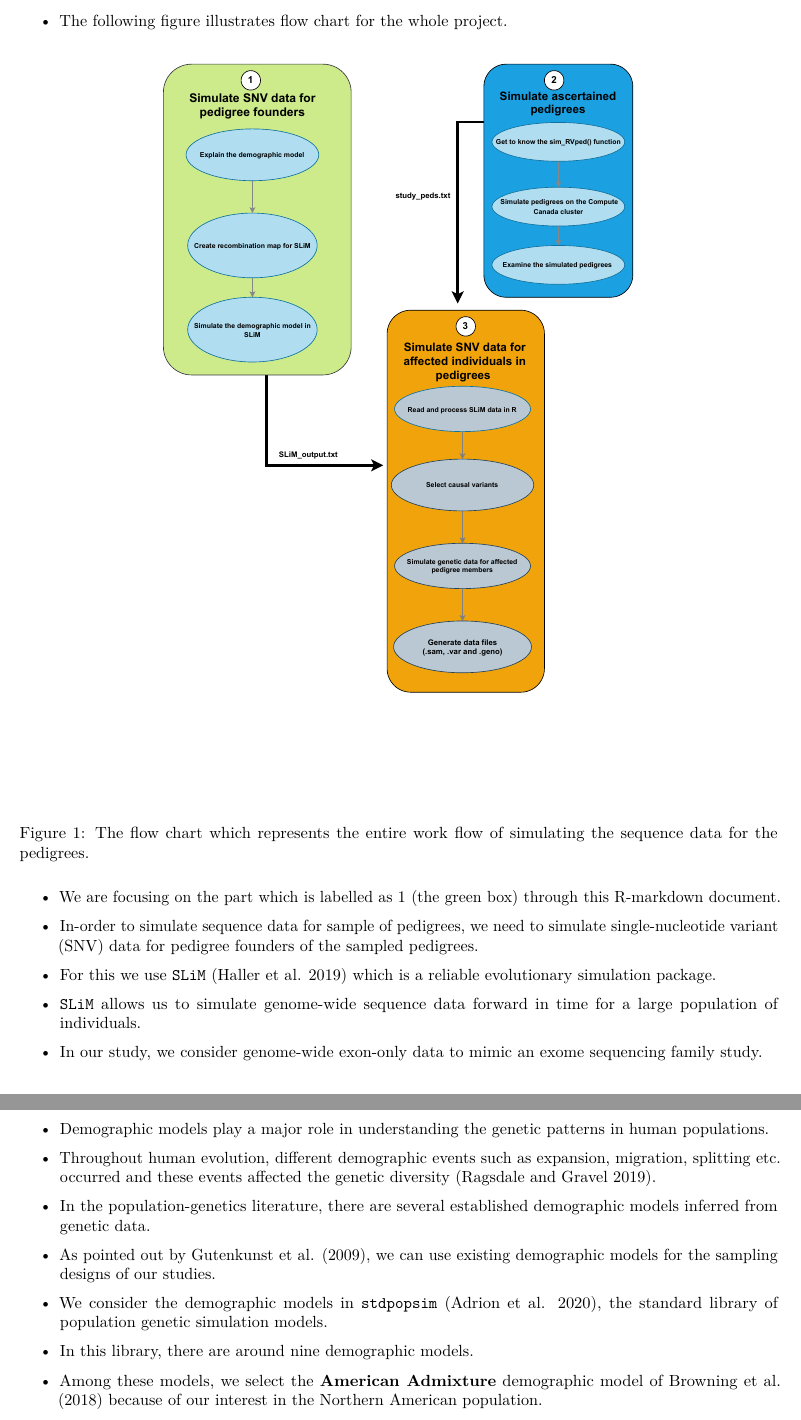
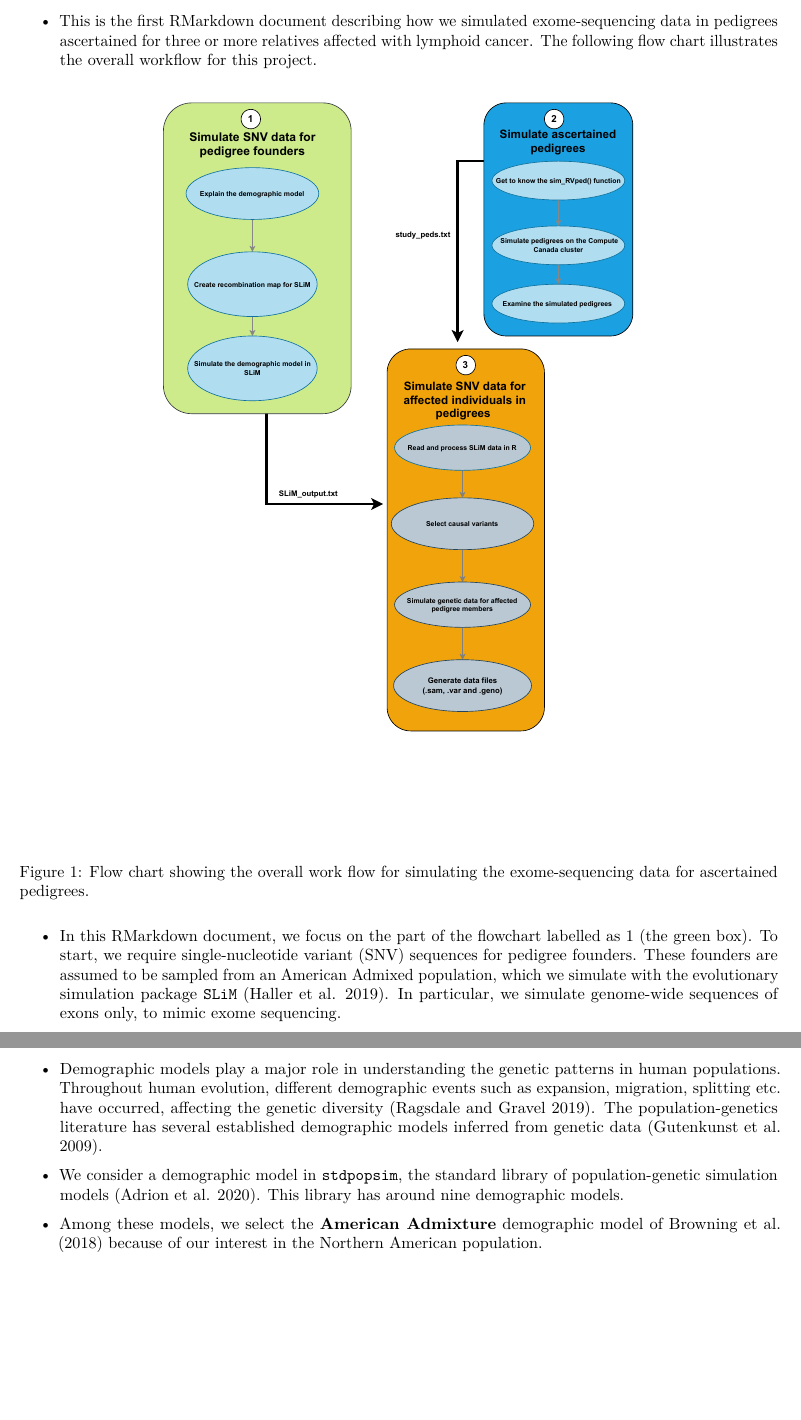
Before and after one commit to SFUStatgen/SeqFamStudy, an R Markdown document (SLiM/Supplementary Material_1A.Rmd): two parts of pages 2 and 3 of 17, joined at a grey line, cut at the place of the change, the shorter picture padded with empty space. Rendered offline with R 4.5, knitr and Pandoc, then LaTeX, with nearby package versions; some code elsewhere in the file could not run offline.

Commit message:
Update Supplementary Material_1A.Rmd

```diff
--- a/SLiM/Supplementary Material_1A.Rmd
+++ b/SLiM/Supplementary Material_1A.Rmd
@@ -33,16 +33,18 @@ knitr::opts_chunk$set(echo = TRUE)
 \newpage
 
 
-
-- The following figure illustrates flow chart for the whole project.
+- This is the first RMarkdown document describing how we simulated exome-sequencing data in pedigrees ascertained for three or more relatives affected with lymphoid cancer. The following flow chart illustrates the overall workflow for this project.
 
 \begin{figure}[H]
 	\centering
 	\includegraphics[height = 1 \textwidth , width = 2 \textwidth]{Flow Chart.pdf}
-	\caption{The flow chart which represents the entire work flow of simulating the sequence data for the pedigrees.}
+	\caption{Flow chart showing the overall work flow for simulating the exome-sequencing data for ascertained pedigrees.}
 	\label{flow chart}
 \end{figure}
 
-- We are focusing on the part which is labelled as 1 (the green box) through this R-markdown document.
+- In this RMarkdown document, we focus on the part of the flowchart labelled as 1 (the green box).
+To start, we require single-nucleotide variant (SNV) sequences for pedigree founders. These founders are
+assumed to be sampled from an American Admixed population, which we simulate with the evolutionary
+simulation package \texttt{SLiM} [@Haller2019a]. In particular, we simulate genome-wide sequences
+of exons only, to mimic exome sequencing.
 
-- In-order to simulate sequence data for sample of pedigrees, we need to simulate single-nucleotide variant (SNV) data for pedigree founders of the sampled pedigrees.
@@ -49,6 +55 @@ knitr::opts_chunk$set(echo = TRUE)
 
-- For this we use \texttt{SLiM} [@Haller2019a] which is a reliable evolutionary simulation package.
-
-- \texttt{SLiM} allows us to simulate genome-wide sequence data forward in time for a large population of individuals.
-
-- In our study, we consider genome-wide exon-only data to mimic an exome sequencing family study.
@@ -68,16 +59,12 @@ knitr::opts_chunk$set(echo = TRUE)
 # Explain the demographic model
 
 - Demographic models play a major role in understanding the genetic patterns in human populations.
-- Throughout human evolution, different demographic events such as expansion, migration, splitting etc. occurred and these events affected the genetic diversity [@Ragsdale2019].
+Throughout human evolution, different demographic events such as expansion, migration, splitting etc.
+have occurred, affecting the genetic diversity [@Ragsdale2019]. The population-genetics literature has
+several established demographic models inferred from genetic data [@Gutenkunst2009].
 
-
-- In the population-genetics literature, there are several established demographic models inferred from genetic data.
-
-- As pointed out by @Gutenkunst2009, we can use existing demographic models for the sampling designs of our studies.
-
-- We consider the demographic models in \texttt{stdpopsim} [@10.7554/eLife.54967], the standard library of population genetic simulation models.
-
-- In this library, there are around nine demographic models.
+- We consider a demographic model in \texttt{stdpopsim}, the standard library of population-genetic
+simulation models [@10.7554/eLife.54967]. This library has around nine demographic models.
 
 - Among these models, we select the **American Admixture** demographic model of @Browning2018 because of our interest in the Northern American population.
 
```
Also changed, not shown: SLiM/Supplementary Material_1A.Rmd (20 more changed lines).
